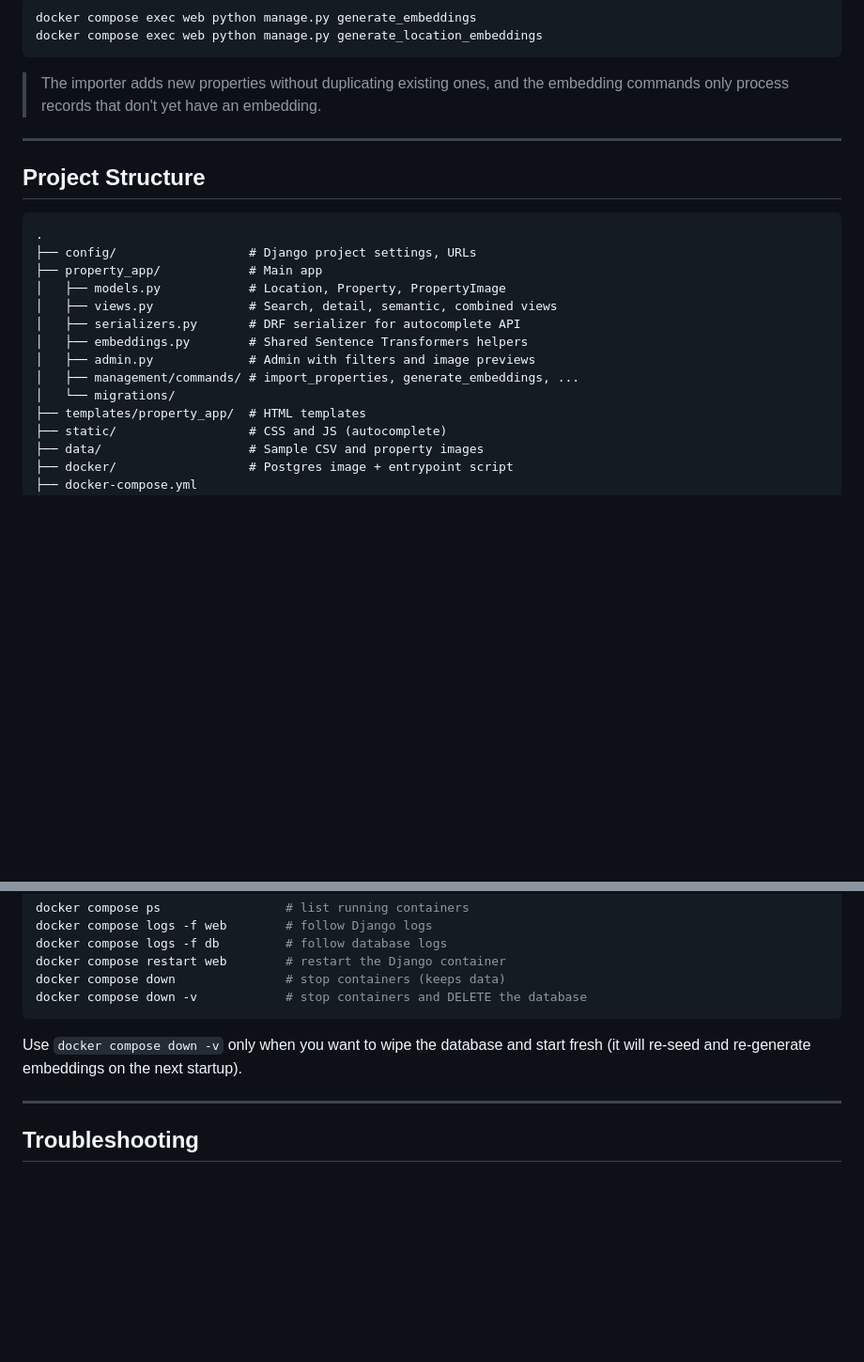
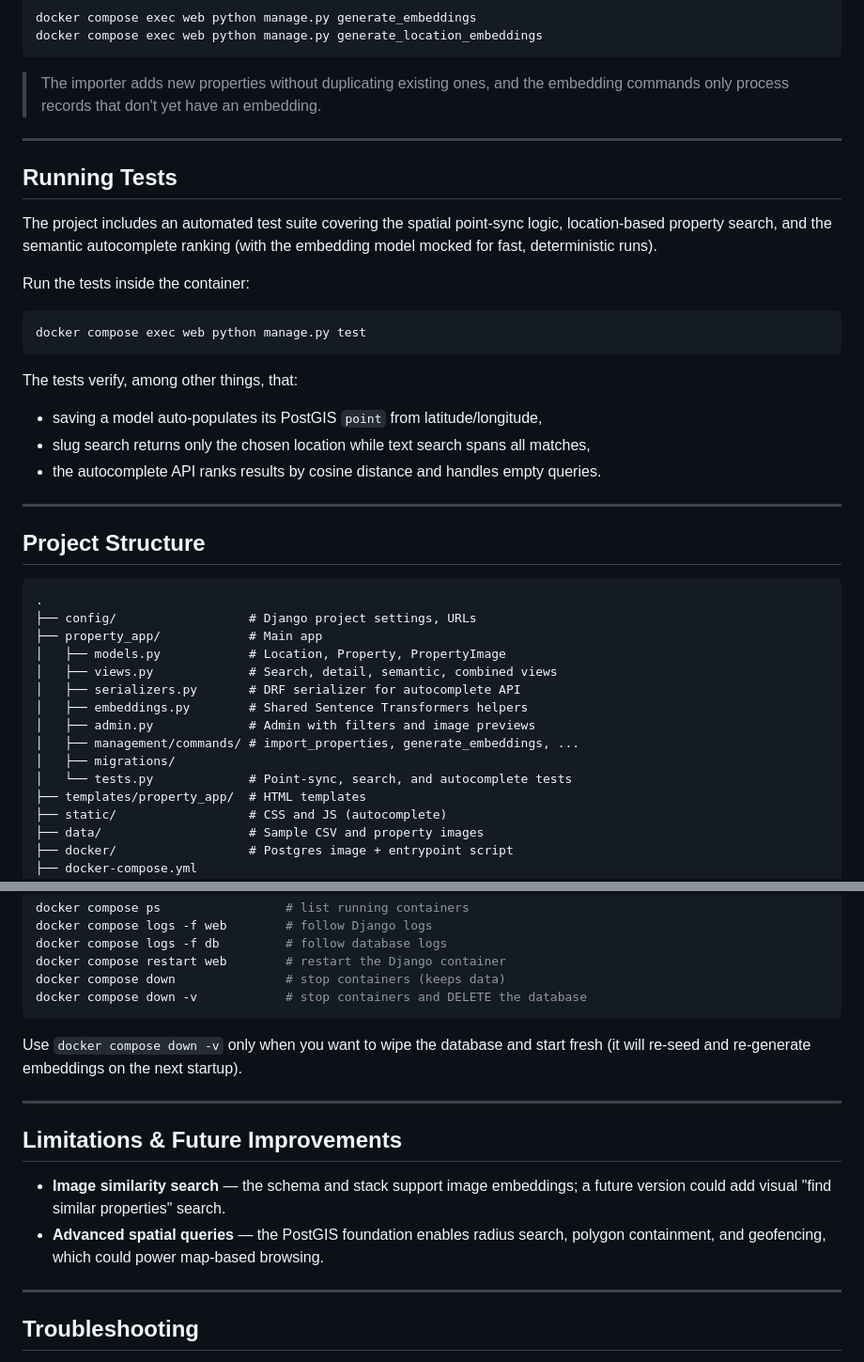
Before and after one commit to NaimurRahmannn/Property_Management_System_Lam, a Markdown page: README.md, 2 parts joined by grey strips. Shown at 94% size. Rendered like a GitHub page; blank space fills up the shorter version.

````diff
--- a/README.md
+++ b/README.md
@@ -163,6 +224,24 @@ docker compose exec web python manage.py generate_location_embeddings
 
 ---
 
+## Running Tests
+
+The project includes an automated test suite covering the spatial point-sync logic, location-based property search, and the semantic autocomplete ranking (with the embedding model mocked for fast, deterministic runs).
+
+Run the tests inside the container:
+
+```bash
+docker compose exec web python manage.py test
+```
+
+The tests verify, among other things, that:
+
+- saving a model auto-populates its PostGIS `point` from latitude/longitude,
+- slug search returns only the chosen location while text search spans all matches,
+- the autocomplete API ranks results by cosine distance and handles empty queries.
+
+---
+
 ## Project Structure
 
 ```
@@ -175,7 +254,8 @@ docker compose exec web python manage.py generate_location_embeddings
 │   ├── embeddings.py        # Shared Sentence Transformers helpers
 │   ├── admin.py             # Admin with filters and image previews
 │   ├── management/commands/ # import_properties, generate_embeddings, ...
-│   └── migrations/
+│   ├── migrations/
+│   └── tests.py             # Point-sync, search, and autocomplete tests
 ├── templates/property_app/  # HTML templates
 ├── static/                  # CSS and JS (autocomplete)
 ├── data/                    # Sample CSV and property images
@@ -199,6 +279,13 @@ docker compose down -v            # stop containers and DELETE the database
 ```
 
 Use `docker compose down -v` only when you want to wipe the database and start fresh (it will re-seed and re-generate embeddings on the next startup).
+
+---
+
+## Limitations & Future Improvements
+
+- **Image similarity search** — the schema and stack support image embeddings; a future version could add visual "find similar properties" search.
+- **Advanced spatial queries** — the PostGIS foundation enables radius search, polygon containment, and geofencing, which could power map-based browsing.
 
 ---
 
````
Also changed, not shown: other parts of README.md (+62 -1 lines), docs/Home.png (added), docs/combine.png (added), docs/detail.png (added), docs/search.png (added), docs/semantic_location.png (added), 1 other file.
